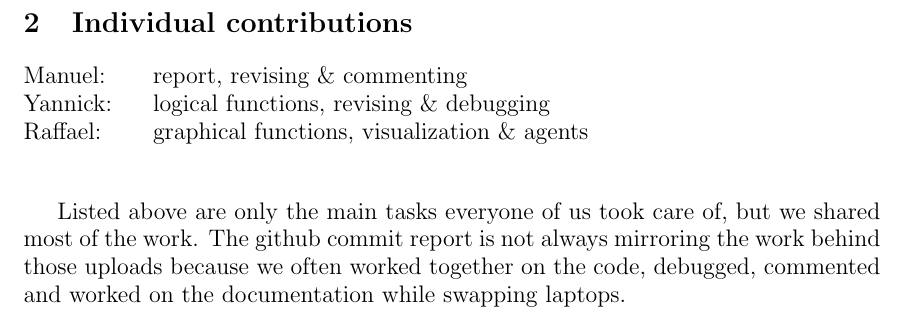
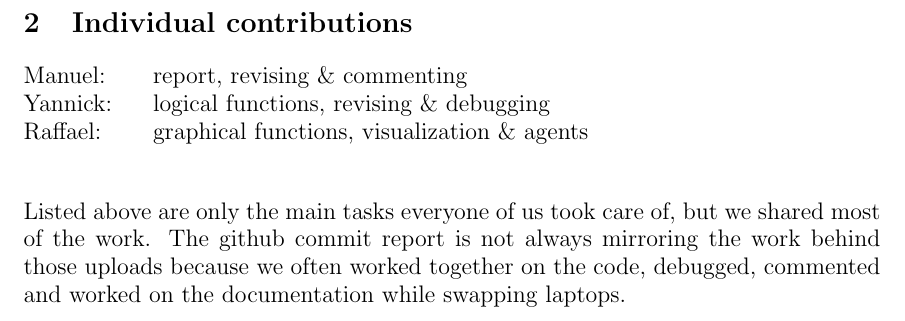
Before and after one commit to ratheile/MSSSM, a LaTeX document (doc/latex/report.tex, which reads doc/latex/IndividualContributions.tex): part of page 7 of 26, cut so that both start at the same text. Compiled offline with pdfLaTeX.

Commit message:
added suggestions

```diff
--- a/doc/latex/IndividualContributions.tex
+++ b/doc/latex/IndividualContributions.tex
@@ -1,10 +1,10 @@
 %IndividualContributions
 
 \begin{tabbing}
-Contributor \= \kill
-Manuel: \> report, revising \& commenting\\
-Yannick: \> logical functions, revising \& debugging \\
-Raffael: \> graphical functions, visualization \& agents \\
+Contributor \= \kill %aktuell eingetragenes und Vorschläge (je nachdem wies noch so läuft)
+Manuel: \> report, revising \& commenting\\ %coordination, graphics/plots
+Yannick: \> logical functions, revising \& debugging \\ %matlab overview, ...
+Raffael: \> graphical functions, visualization \& agents \\ %GUI etc
 \end{tabbing}
 
-Listed above are only the main tasks everyone of us took care of, but we shared most of the work. The github commit report is not always mirroring the work behind those uploads because we often worked together on the code, debugged, commented and worked on the documentation while swapping laptops.
+\noi Listed above are only the main tasks everyone of us took care of, but we shared most of the work. The github commit report is not always mirroring the work behind those uploads because we often worked together on the code, debugged, commented and worked on the documentation while swapping laptops.
```
